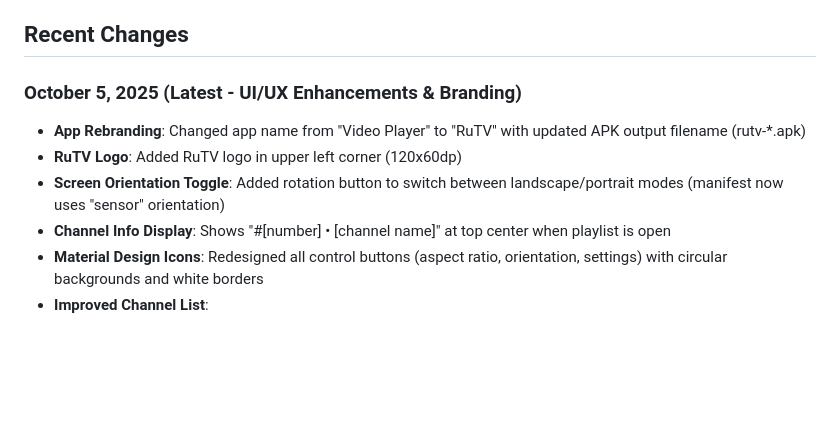
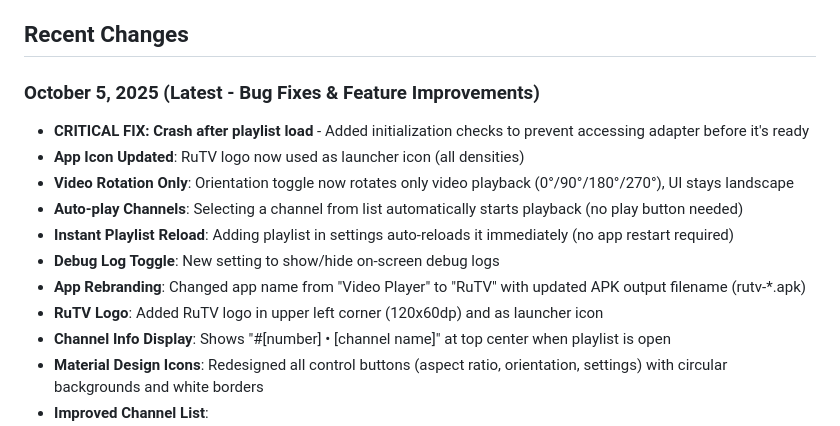
Before and after one commit to AntonSheinin/rutv-player-smart, a Markdown page: replit.md, the part around the change. Drawn GitHub-style; blank space fills up the shorter version.

Commit message:
Fix app crash and improve channel playback experience
Fixes a crash on playlist load, enables auto-play for channels, updates the app icon to the RuTV logo, and allows immediate playlist reloading without restarting the app.

Replit-Commit-Author: Agent
Replit-Commit-Session-Id: 5dbd3746-387b-4864-a89d-d028b5df86cc
Replit-Commit-Checkpoint-Type: full_checkpoint
Replit-Commit-Screenshot-Url: https://storage.googleapis.com/screenshot-production-us-central1/275f51e5-d6db-4ab3-954a-1fb5801d7755/5dbd3746-387b-4864-a89d-d028b5df86cc/2UBzhCT

```diff
--- a/replit.md
+++ b/replit.md
@@ -63,10 +63,15 @@ The player supports M3U/M3U8 format playlists with:
 
 ## Recent Changes
 
-### October 5, 2025 (Latest - UI/UX Enhancements & Branding)
+### October 5, 2025 (Latest - Bug Fixes & Feature Improvements)
+- **CRITICAL FIX: Crash after playlist load** - Added initialization checks to prevent accessing adapter before it's ready
+- **App Icon Updated**: RuTV logo now used as launcher icon (all densities)
+- **Video Rotation Only**: Orientation toggle now rotates only video playback (0°/90°/180°/270°), UI stays landscape
+- **Auto-play Channels**: Selecting a channel from list automatically starts playback (no play button needed)
+- **Instant Playlist Reload**: Adding playlist in settings auto-reloads it immediately (no app restart required)
+- **Debug Log Toggle**: New setting to show/hide on-screen debug logs
 - **App Rebranding**: Changed app name from "Video Player" to "RuTV" with updated APK output filename (rutv-*.apk)
-- **RuTV Logo**: Added RuTV logo in upper left corner (120x60dp)
-- **Screen Orientation Toggle**: Added rotation button to switch between landscape/portrait modes (manifest now uses "sensor" orientation)
+- **RuTV Logo**: Added RuTV logo in upper left corner (120x60dp) and as launcher icon
 - **Channel Info Display**: Shows "#[number] • [channel name]" at top center when playlist is open
 - **Material Design Icons**: Redesigned all control buttons (aspect ratio, orientation, settings) with circular backgrounds and white borders
 - **Improved Channel List**:
```
